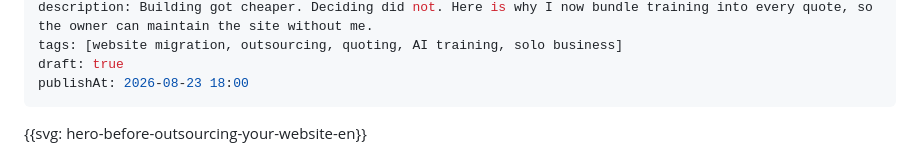
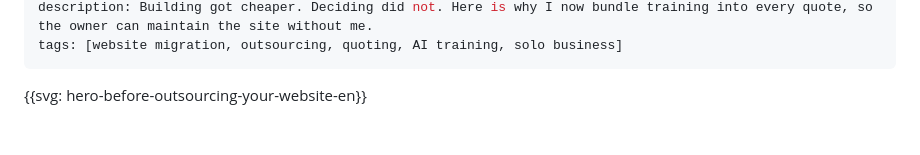
Before and after one commit to choworks-dev/choworks-dev.github.io, a Markdown page: content/posts-en/2026-08-22-before-outsourcing-your-website.md, the part around one of its changes. Rendered like a GitHub page; blank space fills up the shorter version.

```diff
--- a/content/posts-en/2026-08-23-before-outsourcing-your-website.md
+++ b/content/posts-en/2026-08-22-before-outsourcing-your-website.md
@@ -4,7 +4,5 @@ date: 2026-08-23
 description: Building got cheaper. Deciding did not. Here is why I now bundle training into every quote, so the owner can maintain the site without me.
 tags: [website migration, outsourcing, quoting, AI training, solo business]
-draft: true
-publishAt: 2026-08-23 18:00
 ---
 
 {{svg: hero-before-outsourcing-your-website-en}}
```
Also changed, not shown: other parts of content/posts-en/2026-08-22-before-outsourcing-your-website.md (+1 -1 lines), content/posts-kr/2026-08-22-before-outsourcing-your-website.md (renamed from content/posts-kr/2026-08-23-before-outsourcing-your-website.md, +1 -3 lines).
